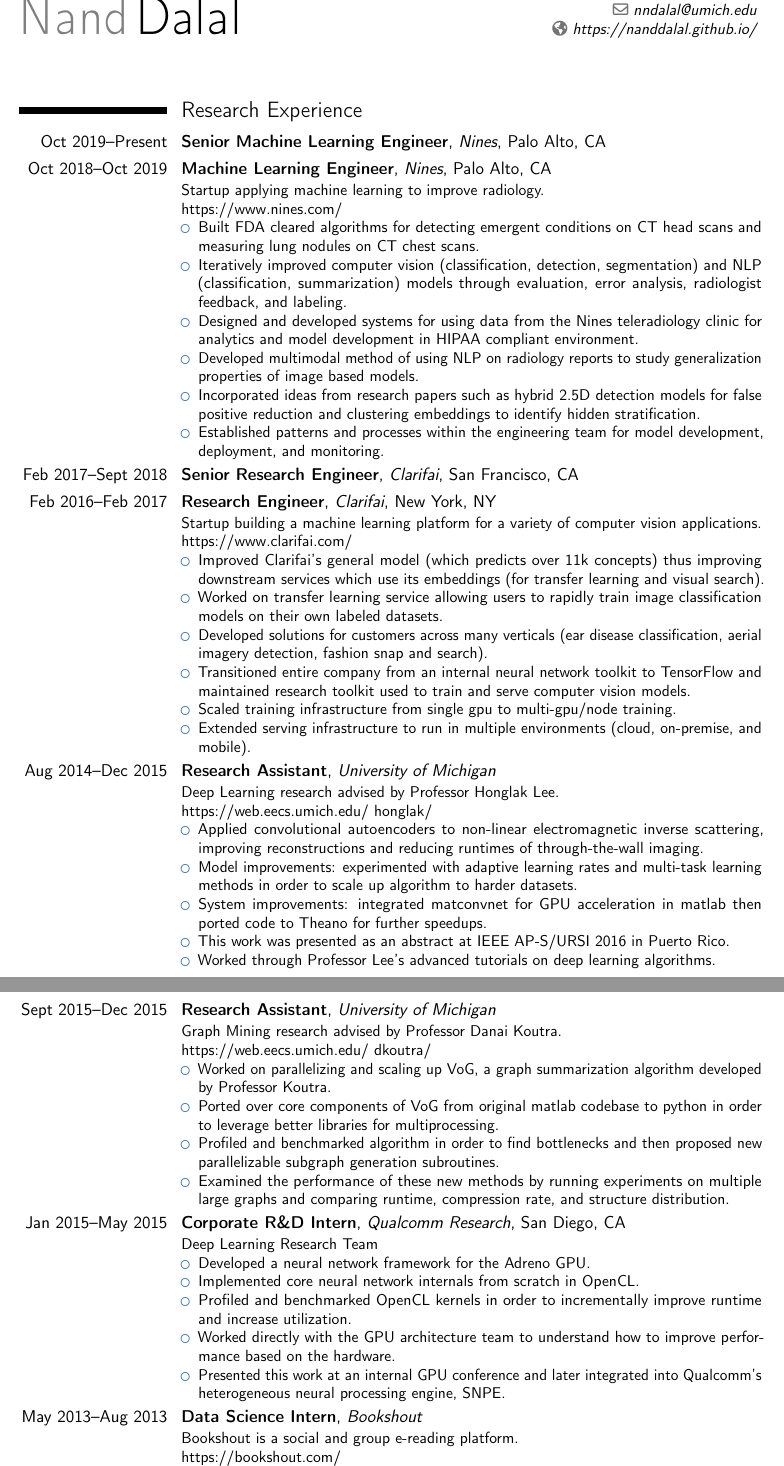
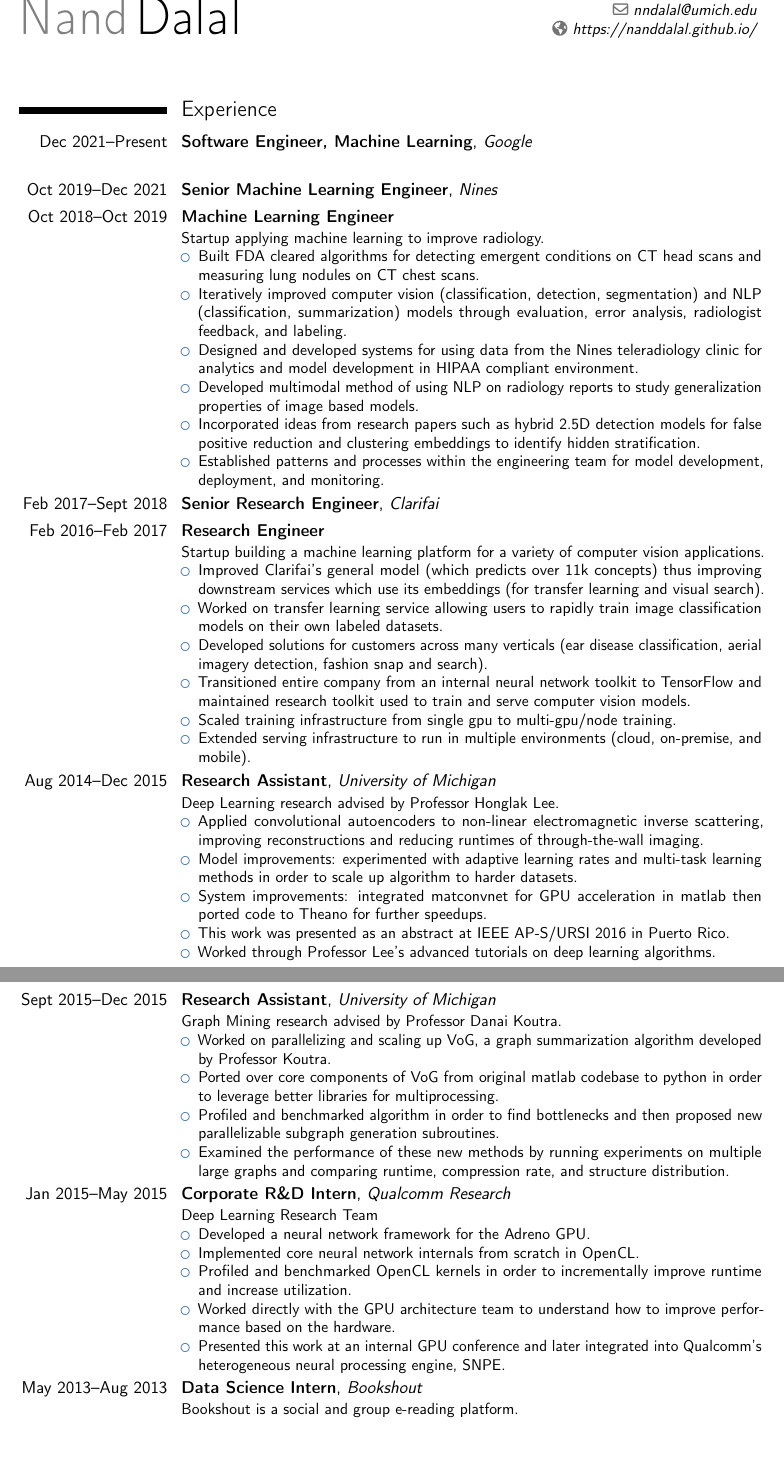
Before and after one commit to nanddalal/nanddalal.github.io, a LaTeX CV (cv.tex): two parts of pages 1 and 2 of 2, joined at a grey line, cut so that both start at the same text, the shorter picture padded with empty space. Compiled offline with pdfLaTeX.

Commit message:
Update cv with better usage of href

```diff
--- a/cv.tex
+++ b/cv.tex
@@ -57,11 +57,13 @@
 %\cvitem{supervisors}{Supervisors}
 %\cvitem{description}{Short thesis abstract}
 
-\section{Research Experience}
+\section{Experience}
+\cventry{Dec 2021--Present}{Software Engineer, Machine Learning}{Google}{}{}{
+}
 %\subsection{Nines}
-\cventry{Oct 2019--Present}{Senior Machine Learning Engineer}{Nines}{Palo Alto, CA}{}{}
-\cventry{Oct 2018--Oct 2019}{Machine Learning Engineer}{Nines}{Palo Alto, CA}{}{
-    Startup applying machine learning to improve radiology.\newline{}https://www.nines.com/
+\cventry{Oct 2019--Dec 2021}{Senior Machine Learning Engineer}{\href{https://www.nines.com/}{Nines}}{}{}{}
+\cventry{Oct 2018--Oct 2019}{Machine Learning Engineer}{}{}{}{
+    Startup applying machine learning to improve radiology.
     \begin{itemize}
         \item Built FDA cleared algorithms for \href{https://www.accessdata.fda.gov/scripts/cdrh/cfdocs/cfPMN/pmn.cfm?ID=K193351}{detecting emergent conditions on CT head scans} and \href{https://www.accessdata.fda.gov/scripts/cdrh/cfdocs/cfPMN/pmn.cfm?ID=K202990}{measuring lung nodules on CT chest scans}.
         \item Iteratively improved computer vision (classification, detection, segmentation) and NLP (classification, summarization) models through evaluation, error analysis, radiologist feedback, and labeling.
@@ -72,9 +74,9 @@
     \end{itemize}
 }
 %\subsection{Clarifai}
-\cventry{Feb 2017--Sept 2018}{Senior Research Engineer}{Clarifai}{San Francisco, CA}{}{}
-\cventry{Feb 2016--Feb 2017}{Research Engineer}{Clarifai}{New York, NY}{}{
-    Startup building a machine learning platform for a variety of computer vision applications.\newline{}https://www.clarifai.com/
+\cventry{Feb 2017--Sept 2018}{Senior Research Engineer}{\href{https://www.clarifai.com/}{Clarifai}}{}{}{}
+\cventry{Feb 2016--Feb 2017}{Research Engineer}{}{}{}{
+    Startup building a machine learning platform for a variety of computer vision applications.
     \begin{itemize}
         \item Improved Clarifai's general model (which predicts over 11k concepts) thus improving downstream services which use its embeddings (for transfer learning and visual search).
         \item Worked on transfer learning service allowing users to rapidly train image classification models on their own labeled datasets.
@@ -85,17 +87,17 @@
     \end{itemize}
 }
 \cventry{Aug 2014--Dec 2015}{Research Assistant}{University of Michigan}{}{}{
-    Deep Learning research advised by Professor Honglak Lee.\newline{}https://web.eecs.umich.edu/~honglak/
+    Deep Learning research advised by \href{https://web.eecs.umich.edu/~honglak/}{Professor Honglak Lee}.
     \begin{itemize}
         \item Applied convolutional autoencoders to non-linear electromagnetic inverse scattering, improving reconstructions and reducing runtimes of through-the-wall imaging.
         \item Model improvements: experimented with adaptive learning rates and multi-task learning methods in order to scale up algorithm to harder datasets.
         \item System improvements: integrated matconvnet for GPU acceleration in matlab then ported code to Theano for further speedups.
-        \item This work was presented as an abstract at IEEE AP-S/URSI 2016 in Puerto Rico.
+        \item This work was presented as \href{https://personal.ntu.edu.sg/acyucel/conf_papers_abs/C33.pdf}{an abstract at IEEE AP-S/URSI 2016} in Puerto Rico.
         \item Worked through Professor Lee's advanced tutorials on deep learning algorithms.
     \end{itemize}
 }
 \cventry{Sept 2015--Dec 2015}{Research Assistant}{University of Michigan}{}{}{
-    Graph Mining research advised by Professor Danai Koutra.\newline{}https://web.eecs.umich.edu/~dkoutra/
+    Graph Mining research advised by \href{https://web.eecs.umich.edu/~dkoutra/}{Professor Danai Koutra}.
     \begin{itemize}
         \item Worked on parallelizing and scaling up VoG, a graph summarization algorithm developed by Professor Koutra.
         \item Ported over core components of VoG from original matlab codebase to python in order to leverage better libraries for multiprocessing.
@@ -103,7 +105,7 @@
         \item Examined the performance of these new methods by running experiments on multiple large graphs and comparing runtime, compression rate, and structure distribution.
     \end{itemize}
 }
-\cventry{Jan 2015--May 2015}{Corporate R\&D Intern}{Qualcomm Research}{San Diego, CA}{}{
+\cventry{Jan 2015--May 2015}{Corporate R\&D Intern}{Qualcomm Research}{}{}{
     Deep Learning Research Team
     \begin{itemize}
         \item Developed a neural network framework for the Adreno GPU.
@@ -113,8 +115,8 @@
         \item Presented this work at an internal GPU conference and later integrated into Qualcomm’s heterogeneous neural processing engine, SNPE.
     \end{itemize}
 }
-\cventry{May 2013--Aug 2013}{Data Science Intern}{Bookshout}{}{}{
-    Bookshout is a social and group e-reading platform.\newline{}https://bookshout.com/
+\cventry{May 2013--Aug 2013}{Data Science Intern}{\href{https://bookshout.com/}{Bookshout}}{}{}{
+    Bookshout is a social and group e-reading platform.
     \begin{itemize}
         \item Developed a collaborative filtering based recommendation engine for suggesting books to users.
     \end{itemize}
```
Also changed, not shown: cv.pdf, cv.tex (2 more changed lines).
